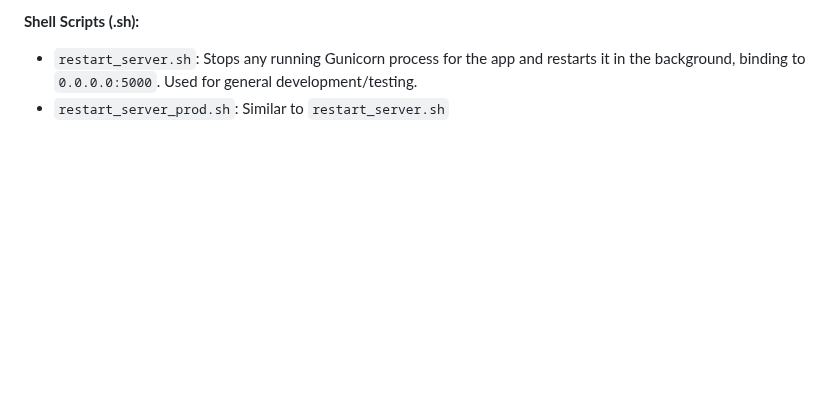
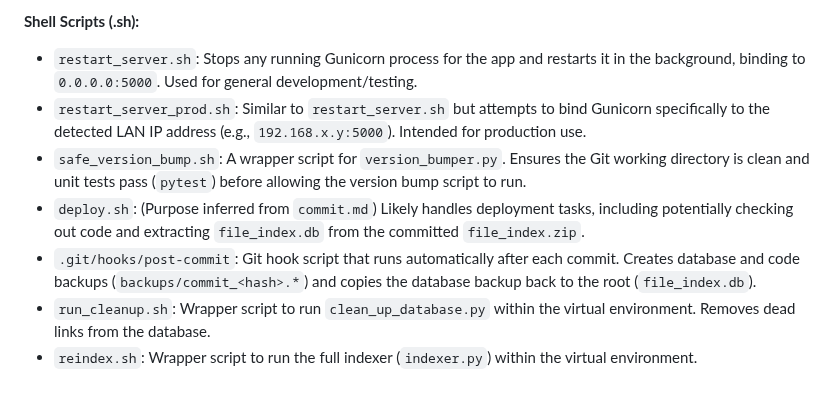
Before and after one commit to DimitriGeelen/DenkraumNavigator, a Markdown page: PROJECT_NOTES.md, the part around the change. GitHub-like rendering; blank space fills up the shorter version.

Commit message:
docs: Add cleanup/reindex scripts to project notes

```diff
--- a/PROJECT_NOTES.md
+++ b/PROJECT_NOTES.md
@@ -156,4 +156,9 @@ This section lists key Python and Shell scripts used for application functionali
 **Shell Scripts (.sh):**
 
 *   `restart_server.sh`: Stops any running Gunicorn process for the app and restarts it in the background, binding to `0.0.0.0:5000`. Used for general development/testing.
-*   `restart_server_prod.sh`: Similar to `restart_server.sh`
+*   `restart_server_prod.sh`: Similar to `restart_server.sh` but attempts to bind Gunicorn specifically to the detected LAN IP address (e.g., `192.168.x.y:5000`). Intended for production use.
+*   `safe_version_bump.sh`: A wrapper script for `version_bumper.py`. Ensures the Git working directory is clean and unit tests pass (`pytest`) before allowing the version bump script to run.
+*   `deploy.sh`: (Purpose inferred from `commit.md`) Likely handles deployment tasks, including potentially checking out code and extracting `file_index.db` from the committed `file_index.zip`.
+*   `.git/hooks/post-commit`: Git hook script that runs automatically after each commit. Creates database and code backups (`backups/commit_<hash>.*`) and copies the database backup back to the root (`file_index.db`).
+*   `run_cleanup.sh`: Wrapper script to run `clean_up_database.py` within the virtual environment. Removes dead links from the database.
+*   `reindex.sh`: Wrapper script to run the full indexer (`indexer.py`) within the virtual environment.
```
